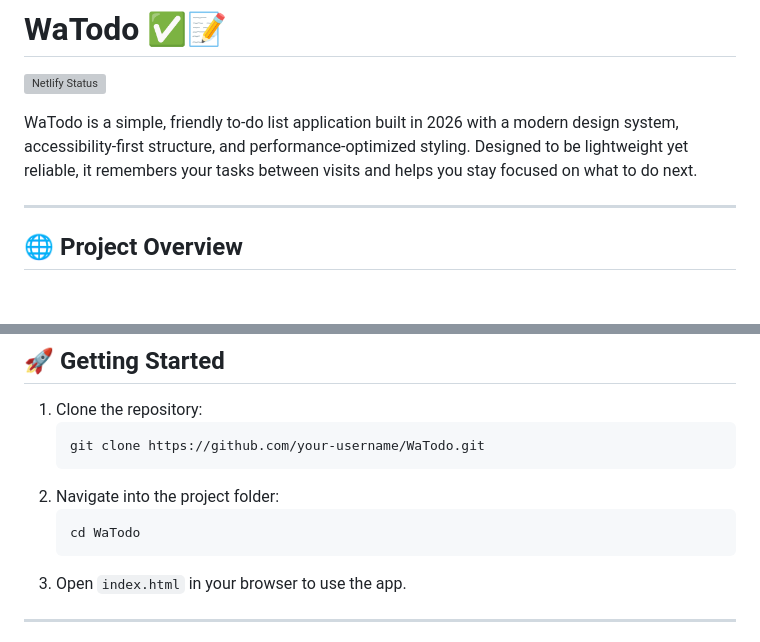
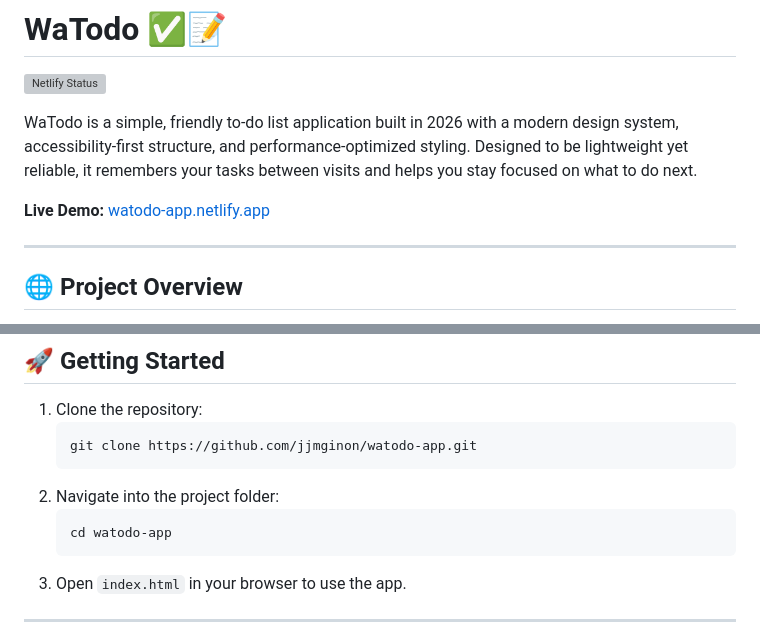
Before and after one commit to jjmginon/watodo-app, a Markdown page: README.md, 2 parts joined by grey strips. Drawn GitHub-style; blank space fills up the shorter version; grey boxes are pictures that could not be loaded.

Commit message:
docs(readme): update project links
- Add the live demo link for the deployed application
- Update the clone command with the correct repository URL
- Correct the project directory name in the setup instructions

````diff
--- a/README.md
+++ b/README.md
@@ -3,6 +3,8 @@
 [![Netlify Status](https://api.netlify.com/api/v1/badges/81f8dbc5-cc62-4def-afef-24dc3fdf2420/deploy-status)](https://app.netlify.com/projects/watodo-app/deploys)
 
 WaTodo is a simple, friendly to‑do list application built in 2026 with a modern design system, accessibility‑first structure, and performance‑optimized styling. Designed to be lightweight yet reliable, it remembers your tasks between visits and helps you stay focused on what to do next.
+
+**Live Demo:** [watodo-app.netlify.app](https://watodo-app.netlify.app/)
 
 ---
 
@@ -70,11 +72,11 @@ watodo-app/
 
 1. Clone the repository:
    ```bash
-   git clone https://github.com/your-username/WaTodo.git
+   git clone https://github.com/jjmginon/watodo-app.git
    ```
 2. Navigate into the project folder:
    ```bash
-   cd WaTodo
+   cd watodo-app
    ```
 3. Open `index.html` in your browser to use the app.
 
````
